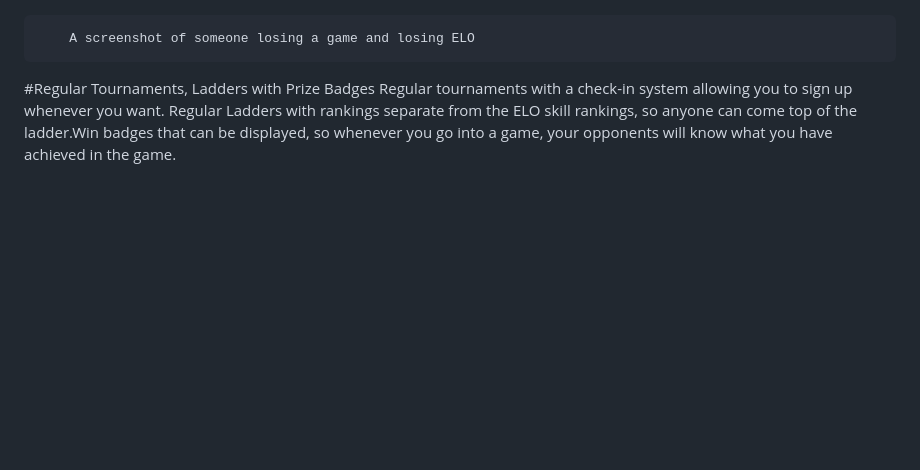
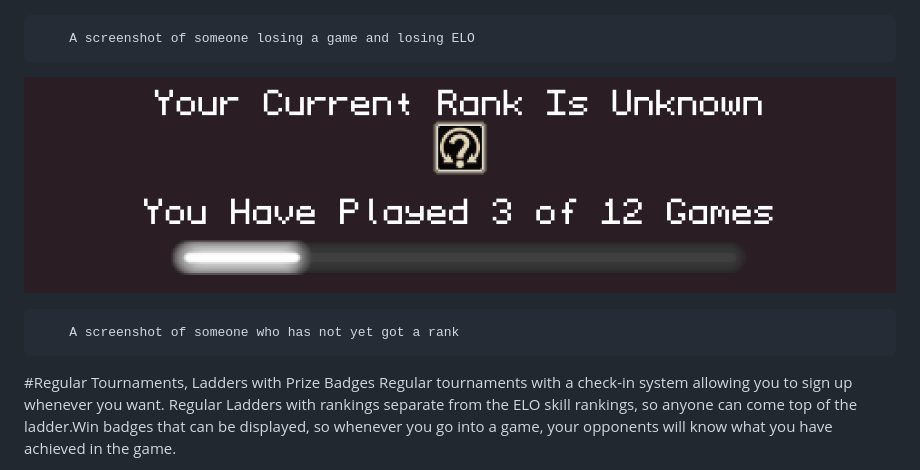
Before and after one commit to DDDBOMBER/SupremeOrb, a Markdown page: README.md, the part around the change. Drawn GitHub-style; pictures changed too: press/ranking_menu_03.png (added); blank space fills up the shorter version.

Commit message:
Added Press Image

````diff
--- a/README.md
+++ b/README.md
@@ -23,6 +23,10 @@ A fast-paced multiplayer game in which you fight 1 on 1 in an arena. Both player
  [![Hello](https://raw.githubusercontent.com/DDDBOMBER/SupremeOrb/master/press/ranking_menu_02.png)](https://github.com/DDDBOMBER/SupremeOrb)
 ```
 	A screenshot of someone losing a game and losing ELO
+```
+ [![Hello](https://raw.githubusercontent.com/DDDBOMBER/SupremeOrb/master/press/ranking_menu_03.png)](https://github.com/DDDBOMBER/SupremeOrb)
+```
+	A screenshot of someone who has not yet got a rank
 ```
 
 
````
